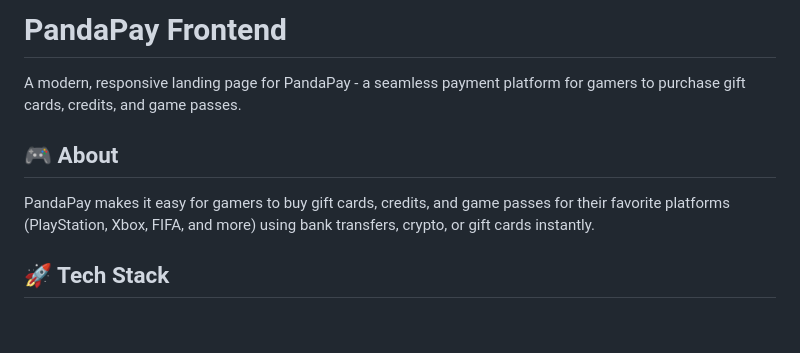
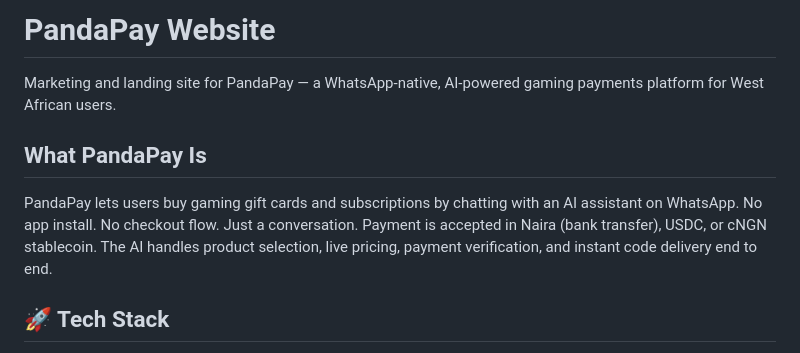
Before and after one commit to Afropanda-Esports/pandapay-website, a Markdown page: README.md, the part around the change. Drawn GitHub-style; blank space fills up the shorter version.

Commit message:
docs: update PandaPay README

```diff
--- a/README.md
+++ b/README.md
@@ -1,10 +1,10 @@
-# PandaPay Frontend
+# PandaPay Website
 
-A modern, responsive landing page for PandaPay - a seamless payment platform for gamers to purchase gift cards, credits, and game passes.
+Marketing and landing site for PandaPay — a WhatsApp-native, AI-powered gaming payments platform for West African users.
 
-## 🎮 About
+## What PandaPay Is
 
-PandaPay makes it easy for gamers to buy gift cards, credits, and game passes for their favorite platforms (PlayStation, Xbox, FIFA, and more) using bank transfers, crypto, or gift cards instantly.
+PandaPay lets users buy gaming gift cards and subscriptions by chatting with an AI assistant on WhatsApp. No app install. No checkout flow. Just a conversation. Payment is accepted in Naira (bank transfer), USDC, or cNGN stablecoin. The AI handles product selection, live pricing, payment verification, and instant code delivery end to end.
 
 ## 🚀 Tech Stack
 
```
